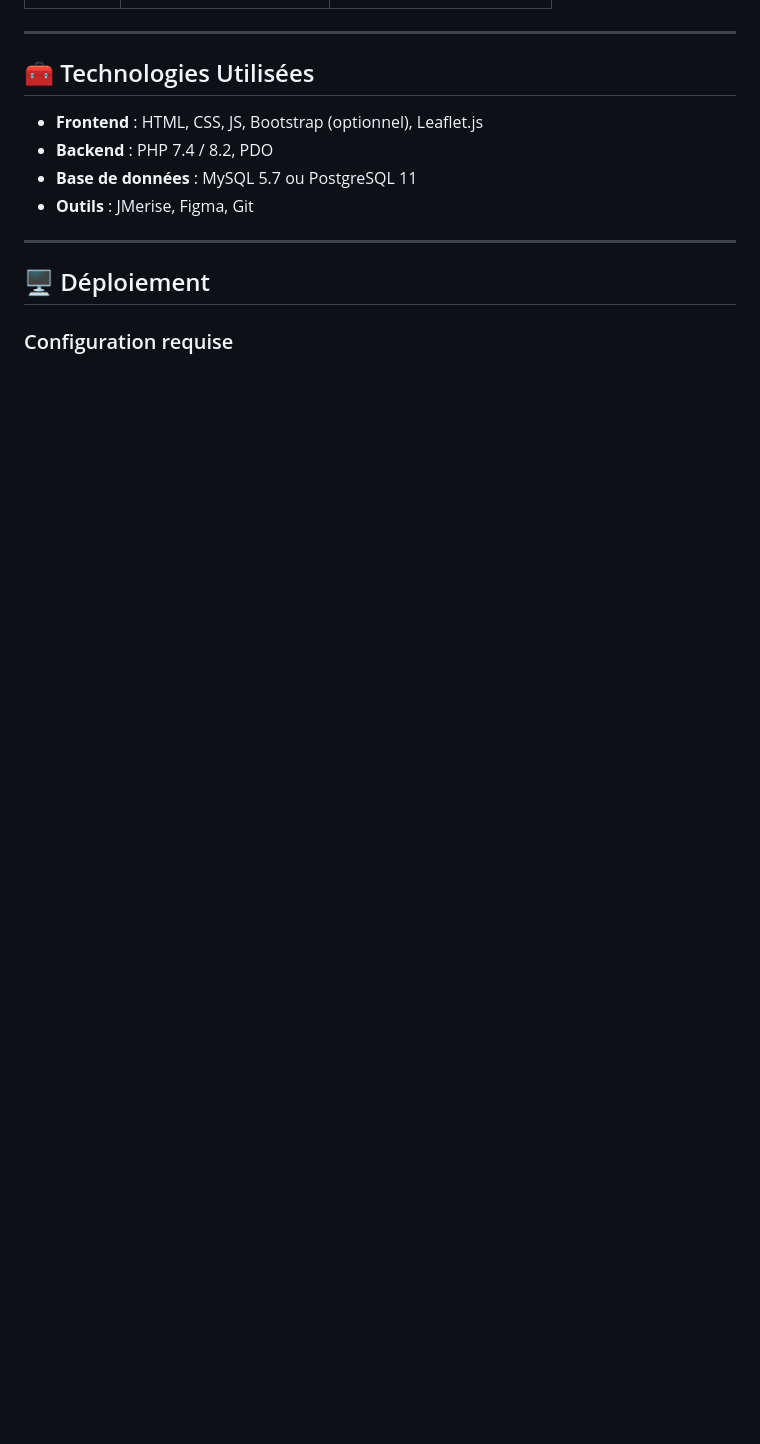
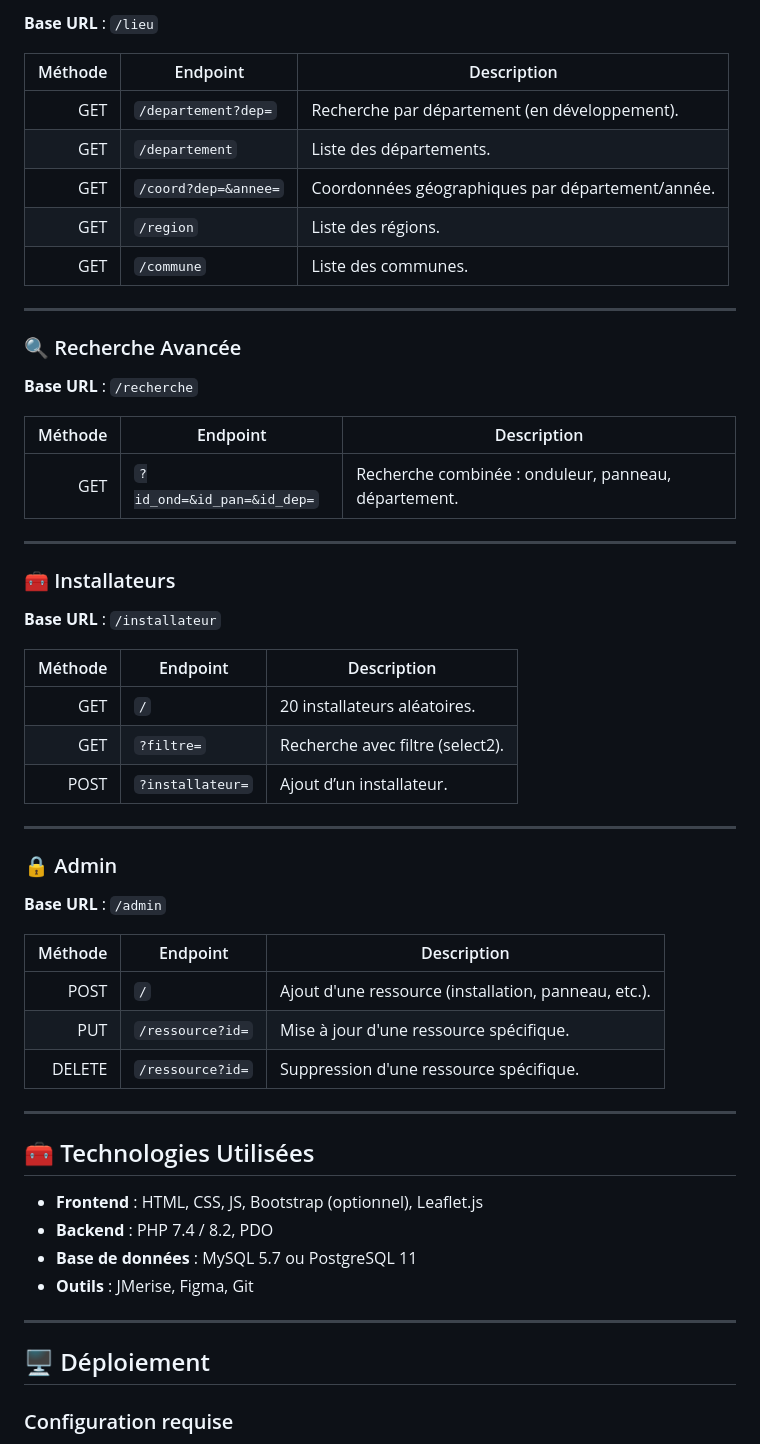
Before and after one commit to Marvillet/projetweb_groupe6, a Markdown page: README.md, the part around one of its changes. Rendered like a GitHub page; blank space fills up the shorter version.

```diff
--- a/README.md
+++ b/README.md
@@ -83,3 +137,47 @@ L'application permet de :
+**Base URL** : `/lieu`
+
+| Méthode | Endpoint                         | Description                                         |
+|--------:|----------------------------------|-----------------------------------------------------|
+|   GET   | `/departement?dep=`              | Recherche par département (en développement).      |
+|   GET   | `/departement`                   | Liste des départements.                            |
+|   GET   | `/coord?dep=&annee=`             | Coordonnées géographiques par département/année.   |
+|   GET   | `/region`                        | Liste des régions.                                 |
+|   GET   | `/commune`                       | Liste des communes.                                |
+
+---
+
+### 🔍 Recherche Avancée
+
+**Base URL** : `/recherche`
+
+| Méthode | Endpoint                                      | Description                                                  |
+|--------:|-----------------------------------------------|--------------------------------------------------------------|
+|   GET   | `?id_ond=&id_pan=&id_dep=`                    | Recherche combinée : onduleur, panneau, département.         |
+
+---
+
+### 🧰 Installateurs
+
+**Base URL** : `/installateur`
+
+| Méthode | Endpoint                    | Description                                                |
+|--------:|-----------------------------|------------------------------------------------------------|
+|   GET   | `/`                         | 20 installateurs aléatoires.                              |
+|   GET   | `?filtre=`                  | Recherche avec filtre (select2).                          |
+|  POST   | `?installateur=`            | Ajout d’un installateur.                                  |
+
+---
+
+### 🔒 Admin
+
+**Base URL** : `/admin`
+
+| Méthode | Endpoint                             | Description                                                  |
+|--------:|--------------------------------------|--------------------------------------------------------------|
+|   POST  | `/`                                  | Ajout d'une ressource (installation, panneau, etc.).         |
+|   PUT   | `/ressource?id=`                     | Mise à jour d'une ressource spécifique.                      |
+| DELETE  | `/ressource?id=`                     | Suppression d'une ressource spécifique.                      |
+
 
 ---
 
```
Also changed, not shown: other parts of README.md (+61 -7 lines).
